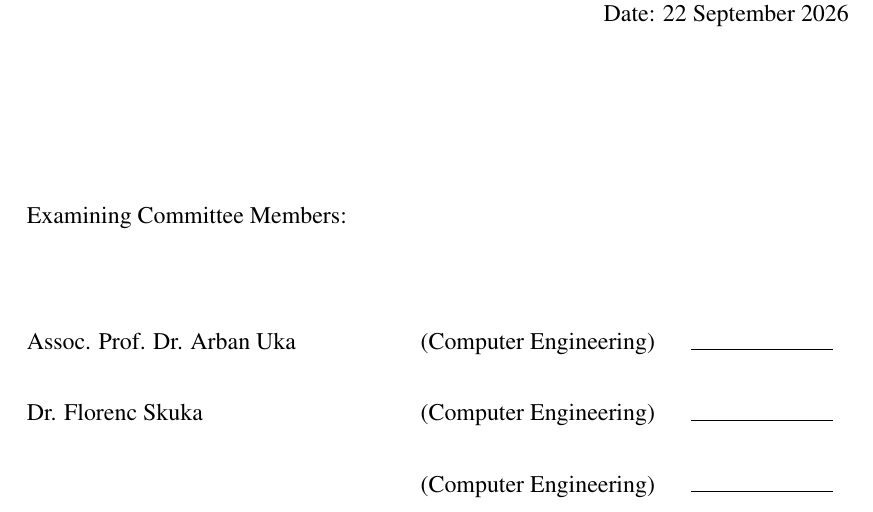
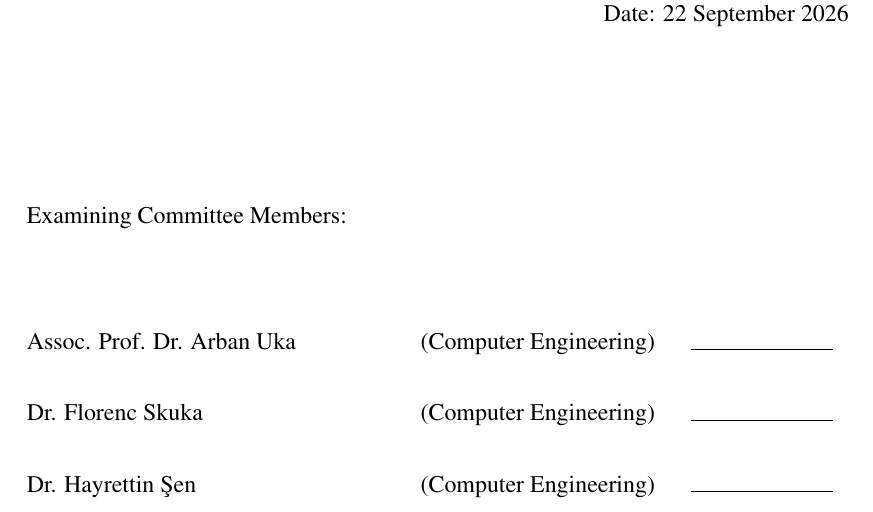
Before and after one commit to ErlindSkura/Erlind_Skura_Thesis, a LaTeX thesis (thesis.tex, which reads metadata.tex): part of page 2 of 100, cut so that both start at the same text. Compiled offline with pdfLaTeX.

Commit message:
Add the third examining committee member
Dr. Hayrettin Sen, whose surname carries the Turkish S-cedilla. Entered
as the UTF-8 character, which the class already supports through the
inputenc and fontenc setup the Albanian diacritics depend on, and
checked in the rendered page rather than only in the text layer: T1
composes the letter from a cedilla and an S, so extraction shows the two
separately while the page shows one letter.

The approval sheet's three committee rows are now all filled.

```diff
--- a/metadata.tex
+++ b/metadata.tex
@@ -39,7 +39,7 @@
 \committee
     {Assoc. Prof. Dr. Arban Uka}  % Chair/Supervisor
     {Dr. Florenc Skuka}
-    {}
+    {Dr. Hayrettin Şen}
     {}
     {}
 
```
